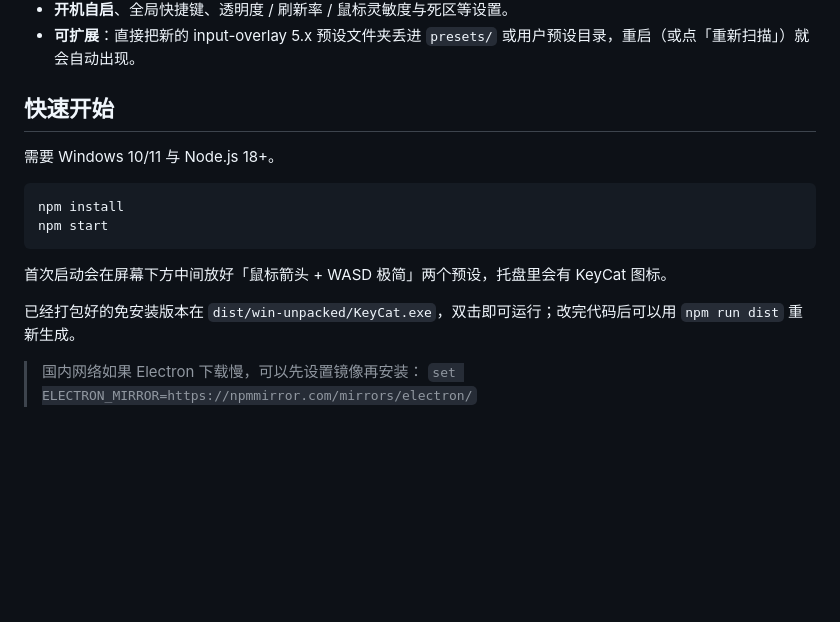
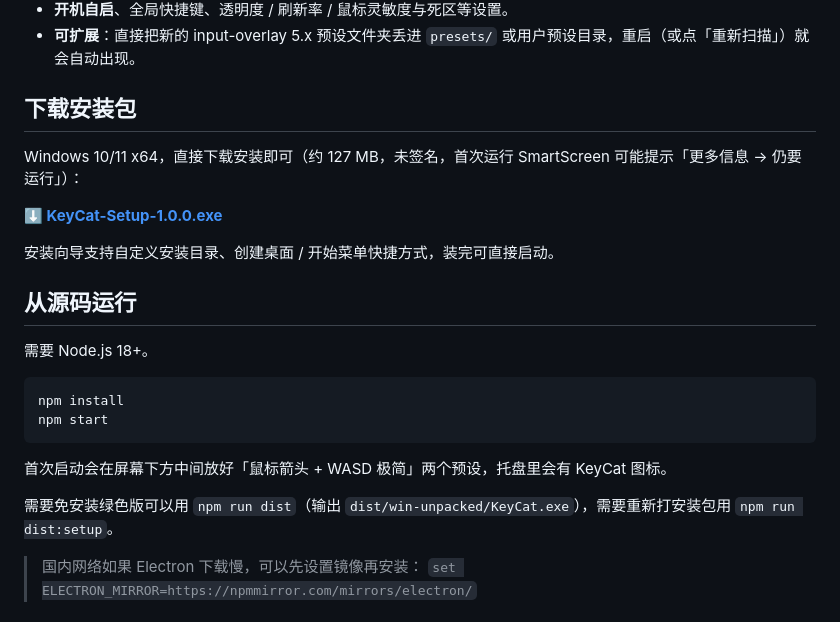
Before and after one commit to ZHIZHU4410/KeyCat, a Markdown page: README.md, the part around the change. GitHub-like rendering; blank space fills up the shorter version.

Commit message:
docs: 添加安装包下载地址与打包说明

````diff
--- a/README.md
+++ b/README.md
@@ -19,9 +19,17 @@
 - **开机自启**、全局快捷键、透明度 / 刷新率 / 鼠标灵敏度与死区等设置。
 - **可扩展**：直接把新的 input-overlay 5.x 预设文件夹丢进 `presets/` 或用户预设目录，重启（或点「重新扫描」）就会自动出现。
 
-## 快速开始
+## 下载安装包
 
-需要 Windows 10/11 与 Node.js 18+。
+Windows 10/11 x64，直接下载安装即可（约 127 MB，未签名，首次运行 SmartScreen 可能提示「更多信息 → 仍要运行」）：
+
+**[⬇ KeyCat-Setup-1.0.0.exe](https://github.com/ZHIZHU4410/KeyCat/releases/download/v1.0.0/KeyCat-Setup-1.0.0.exe)**
+
+安装向导支持自定义安装目录、创建桌面 / 开始菜单快捷方式，装完可直接启动。
+
+## 从源码运行
+
+需要 Node.js 18+。
 
 ```bash
 npm install
@@ -30,7 +38,7 @@ npm start
 
 首次启动会在屏幕下方中间放好「鼠标箭头 + WASD 极简」两个预设，托盘里会有 KeyCat 图标。
 
-已经打包好的免安装版本在 `dist/win-unpacked/KeyCat.exe`，双击即可运行；改完代码后可以用 `npm run dist` 重新生成。
+需要免安装绿色版可以用 `npm run dist`（输出 `dist/win-unpacked/KeyCat.exe`），需要重新打安装包用 `npm run dist:setup`。
 
 > 国内网络如果 Electron 下载慢，可以先设置镜像再安装：
 > `set ELECTRON_MIRROR=https://npmmirror.com/mirrors/electron/`
````
